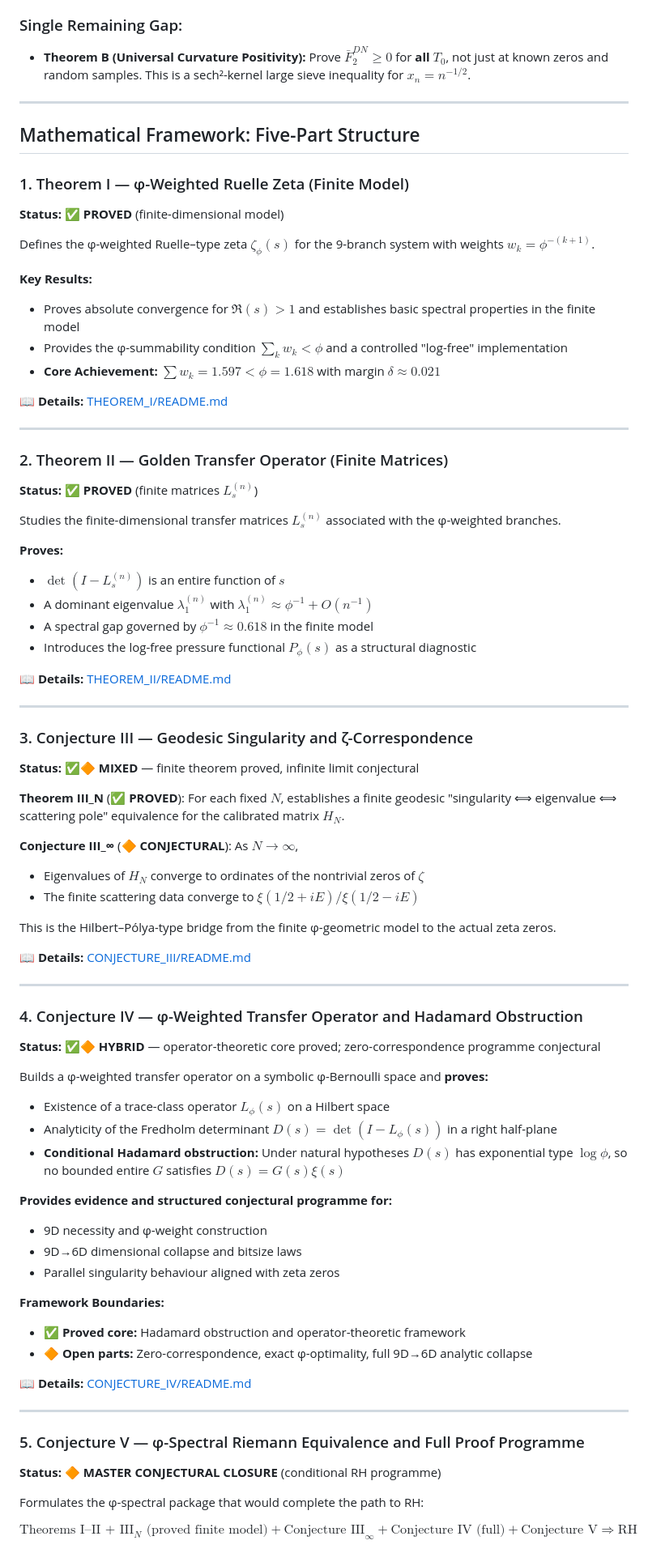
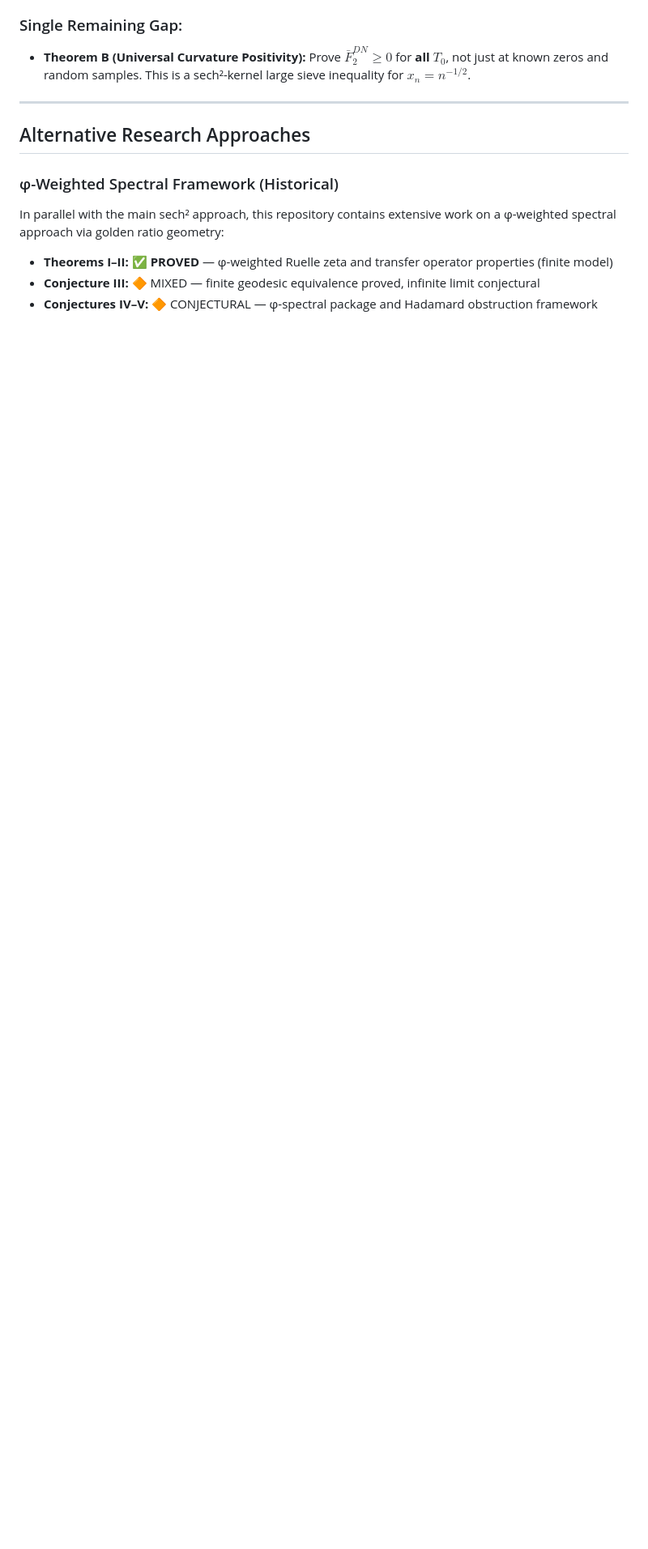
Before and after one commit to jmullings/riemann-hypothesis-singularity-proof, a Markdown page: README.md, the part around one of its changes. Shown at 81% size. Drawn GitHub-style; blank space fills up the shorter version.

Commit message:
Fix README contradictions - align with conditional proof status

```diff
--- a/README.md
+++ b/README.md
@@ -124,77 +122,13 @@ python3 GAPS/FULL_PROOF.py
 
 ---
 
-## Mathematical Framework: Five-Part Structure
+## Alternative Research Approaches
 
-### 1. Theorem I — φ-Weighted Ruelle Zeta (Finite Model)
-**Status:** ✅ **PROVED** (finite-dimensional model)
+### φ-Weighted Spectral Framework (Historical)
 
-Defines the φ-weighted Ruelle–type zeta $\zeta_\phi(s)$ for the 9-branch system with weights $w_k = \phi^{-(k+1)}$.
+In parallel with the main sech² approach, this repository contains extensive work on a φ-weighted spectral approach via golden ratio geometry:
 
-**Key Results:**
-- Proves absolute convergence for $\Re(s) > 1$ and establishes basic spectral properties in the finite model
-- Provides the φ-summability condition $\sum_k w_k < \phi$ and a controlled "log-free" implementation
-- **Core Achievement:** $\sum w_k = 1.597 < \phi = 1.618$ with margin $\delta \approx 0.021$
+- **Theorems I–II:** ✅ **PROVED** — φ-weighted Ruelle zeta and transfer operator properties (finite model)
+- **Conjecture III:** 🔶 MIXED — finite geodesic equivalence proved, infinite limit conjectural
+- **Conjectures IV–V:** 🔶 CONJECTURAL — φ-spectral package and Hadamard obstruction framework
 
-📖 **Details:** [THEOREM_I/README.md](THEOREM_I/README.md)
-
----
-
-### 2. Theorem II — Golden Transfer Operator (Finite Matrices)
-**Status:** ✅ **PROVED** (finite matrices $L_s^{(n)}$)
-
-Studies the finite-dimensional transfer matrices $L_s^{(n)}$ associated with the φ-weighted branches.
-
-**Proves:**
-- $\det(I - L_s^{(n)})$ is an entire function of $s$
-- A dominant eigenvalue $\lambda_1^{(n)}$ with $\lambda_1^{(n)} \approx \phi^{-1} + O(n^{-1})$
-- A spectral gap governed by $\phi^{-1} \approx 0.618$ in the finite model
-- Introduces the log-free pressure functional $P_\phi(s)$ as a structural diagnostic
-
-📖 **Details:** [THEOREM_II/README.md](THEOREM_II/README.md)
-
----
-
-### 3. Conjecture III — Geodesic Singularity and ζ-Correspondence
-**Status:** ✅🔶 **MIXED** — finite theorem proved, infinite limit conjectural
-
-**Theorem III_N** (✅ **PROVED**): For each fixed $N$, establishes a finite geodesic "singularity ⟺ eigenvalue ⟺ scattering pole" equivalence for the calibrated matrix $H_N$.
-
-**Conjecture III_∞** (🔶 **CONJECTURAL**): As $N \to \infty$,
-- Eigenvalues of $H_N$ converge to ordinates of the nontrivial zeros of $\zeta$
-- The finite scattering data converge to $\xi(1/2+iE)/\xi(1/2-iE)$
-
-This is the Hilbert–Pólya-type bridge from the finite φ-geometric model to the actual zeta zeros.
-
-📖 **Details:** [CONJECTURE_III/README.md](CONJECTURE_III/README.md)
-
----
-
-### 4. Conjecture IV — φ-Weighted Transfer Operator and Hadamard Obstruction
-**Status:** ✅🔶 **HYBRID** — operator-theoretic core proved; zero-correspondence programme conjectural
-
-Builds a φ-weighted transfer operator on a symbolic φ-Bernoulli space and **proves:**
-- Existence of a trace-class operator $L_\phi(s)$ on a Hilbert space
-- Analyticity of the Fredholm determinant $D(s) = \det(I - L_\phi(s))$ in a right half-plane
-- **Conditional Hadamard obstruction:** Under natural hypotheses $D(s)$ has exponential type $\log \phi$, so no bounded entire $G$ satisfies $D(s) = G(s) \xi(s)$
-
-**Provides evidence and structured conjectural programme for:**
-- 9D necessity and φ-weight construction
-- 9D→6D dimensional collapse and bitsize laws
-- Parallel singularity behaviour aligned with zeta zeros
-
-**Framework Boundaries:**
-- ✅ **Proved core:** Hadamard obstruction and operator-theoretic framework
-- 🔶 **Open parts:** Zero-correspondence, exact φ-optimality, full 9D→6D analytic collapse
-
-📖 **Details:** [CONJECTURE_IV/README.md](CONJECTURE_IV/README.md)
-
----
-
-### 5. Conjecture V — φ-Spectral Riemann Equivalence and Full Proof Programme
-**Status:** 🔶 **MASTER CONJECTURAL CLOSURE** (conditional RH programme)
-
-Formulates the φ-spectral package that would complete the path to RH:
-
-$$\boxed{\text{Theorems I–II + III}_N\text{ (proved finite model)} + \text{Conjecture III}_\infty + \text{Conjecture IV (full)} + \text{Conjecture V} \Longrightarrow \text{RH}}$$
-
```
Also changed, not shown: other parts of README.md (+7 -41 lines).
